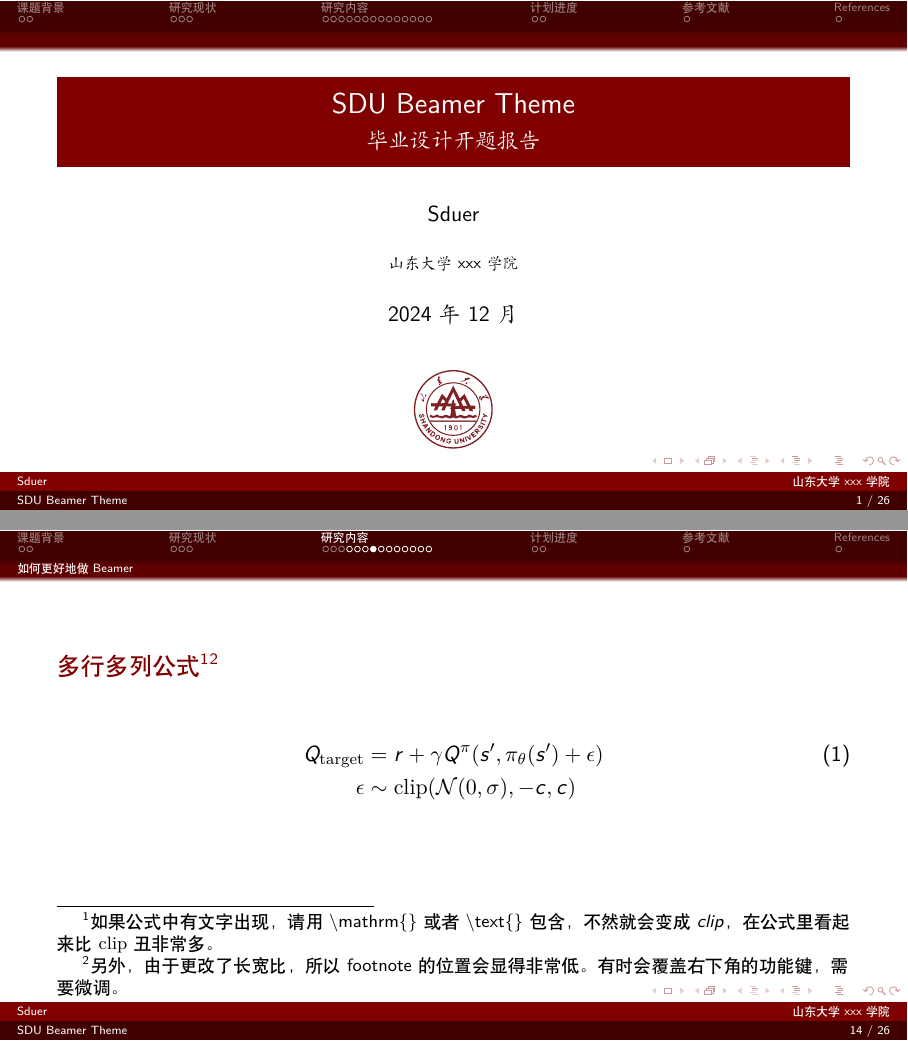
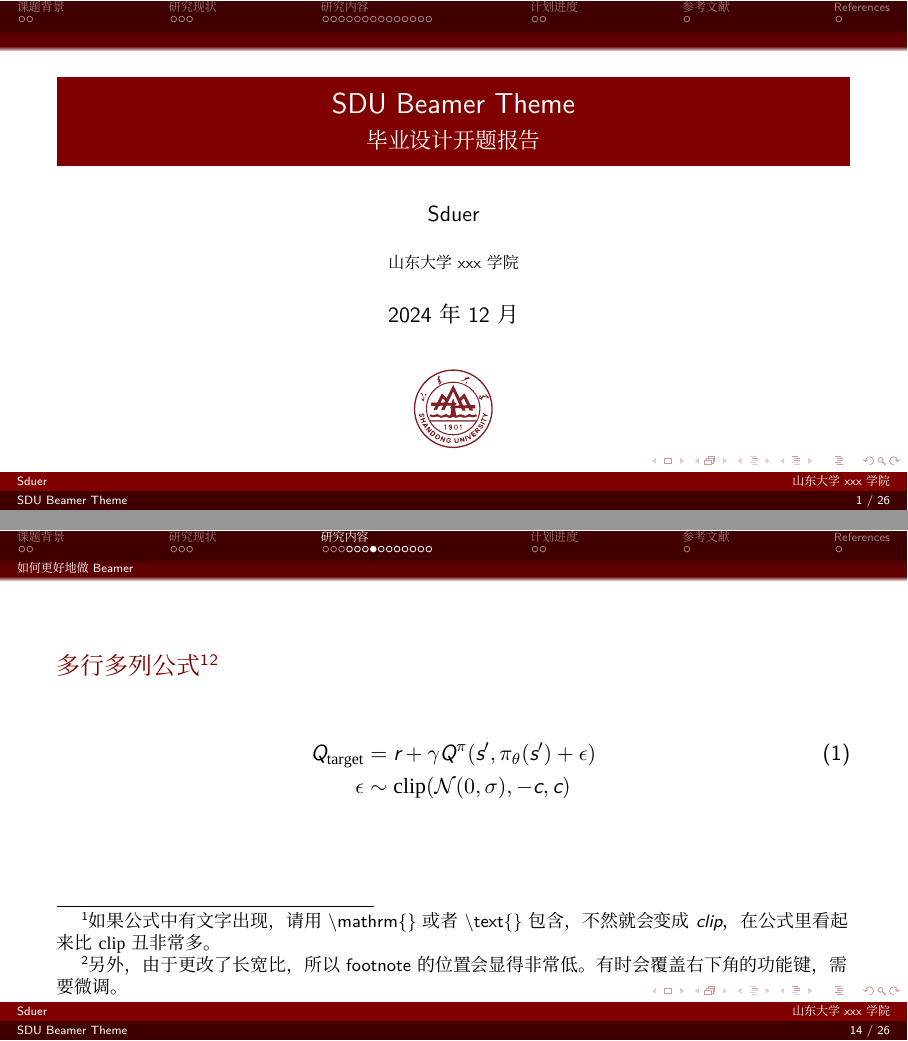
Before and after one commit to ShinoharaHaruna/SDU-Beamer-Theme, LaTeX slides (slide.tex): pages 1 and 18 of 31, joined at a grey line. Compiled offline with XeLaTeX; a missing font is replaced by an installed copy or a similar font.

Commit message:
build(tex): update font settings for CJK support with xeCJK

```diff
--- a/slide.tex
+++ b/slide.tex
@@ -1,6 +1,10 @@
 \documentclass[aspectratio=169]{beamer}
-\usepackage{ctex, hyperref}
-\usepackage[T1]{fontenc}
+\usepackage{hyperref}
+
+\usepackage{fontspec}
+\usepackage{xeCJK}
+\setCJKsansfont[AutoFakeBold]{LXGW WenKai}
+\setmainfont{Times New Roman}
 
 \usepackage[citestyle=authoryear, backend=biber]{biblatex}
 \addbibresource{ref.bib}
@@ -40,7 +44,6 @@
 
 \begin{document}
 
-\kaishu
 \begin{frame}
     \titlepage
     \begin{figure}[htpb]
```
